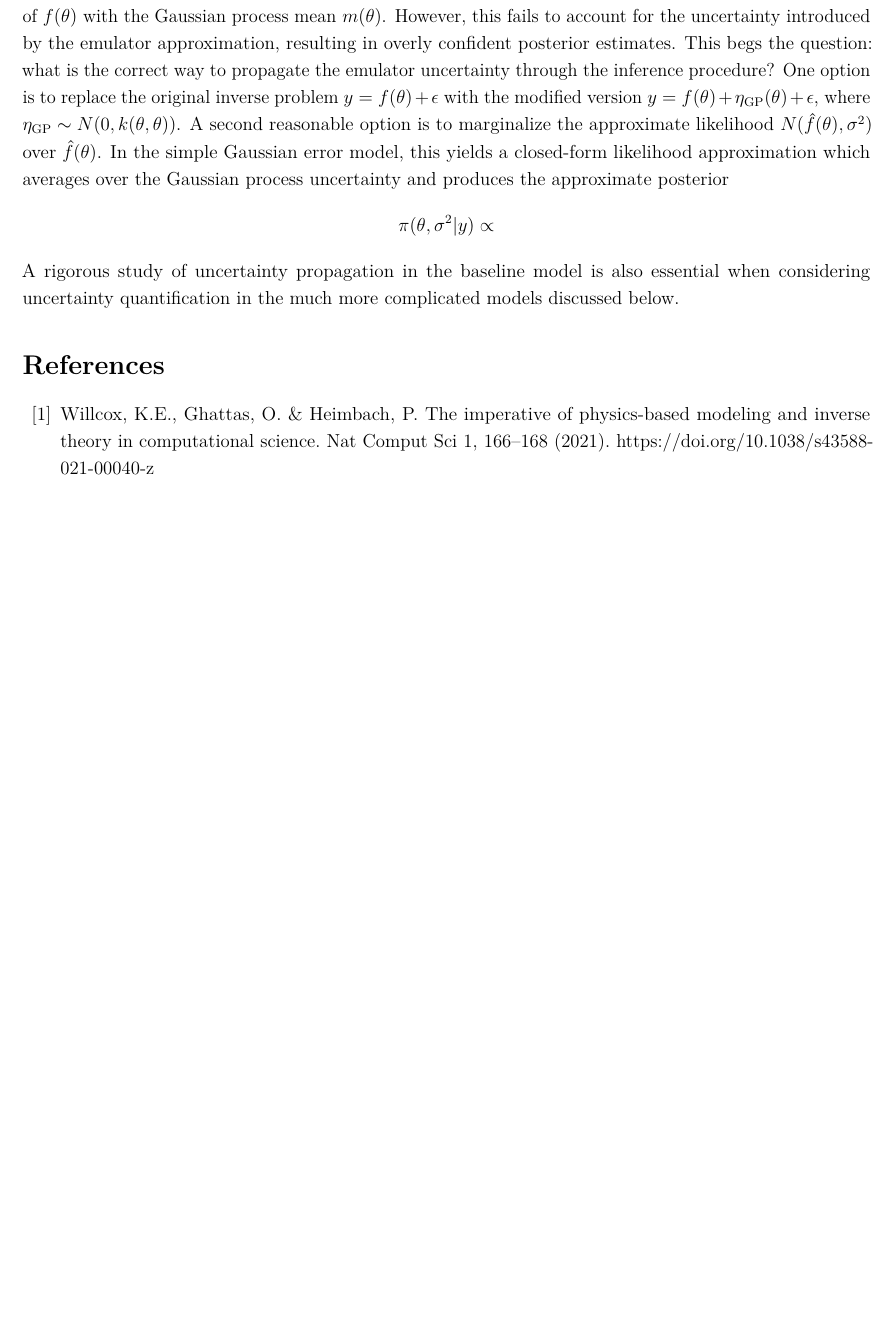
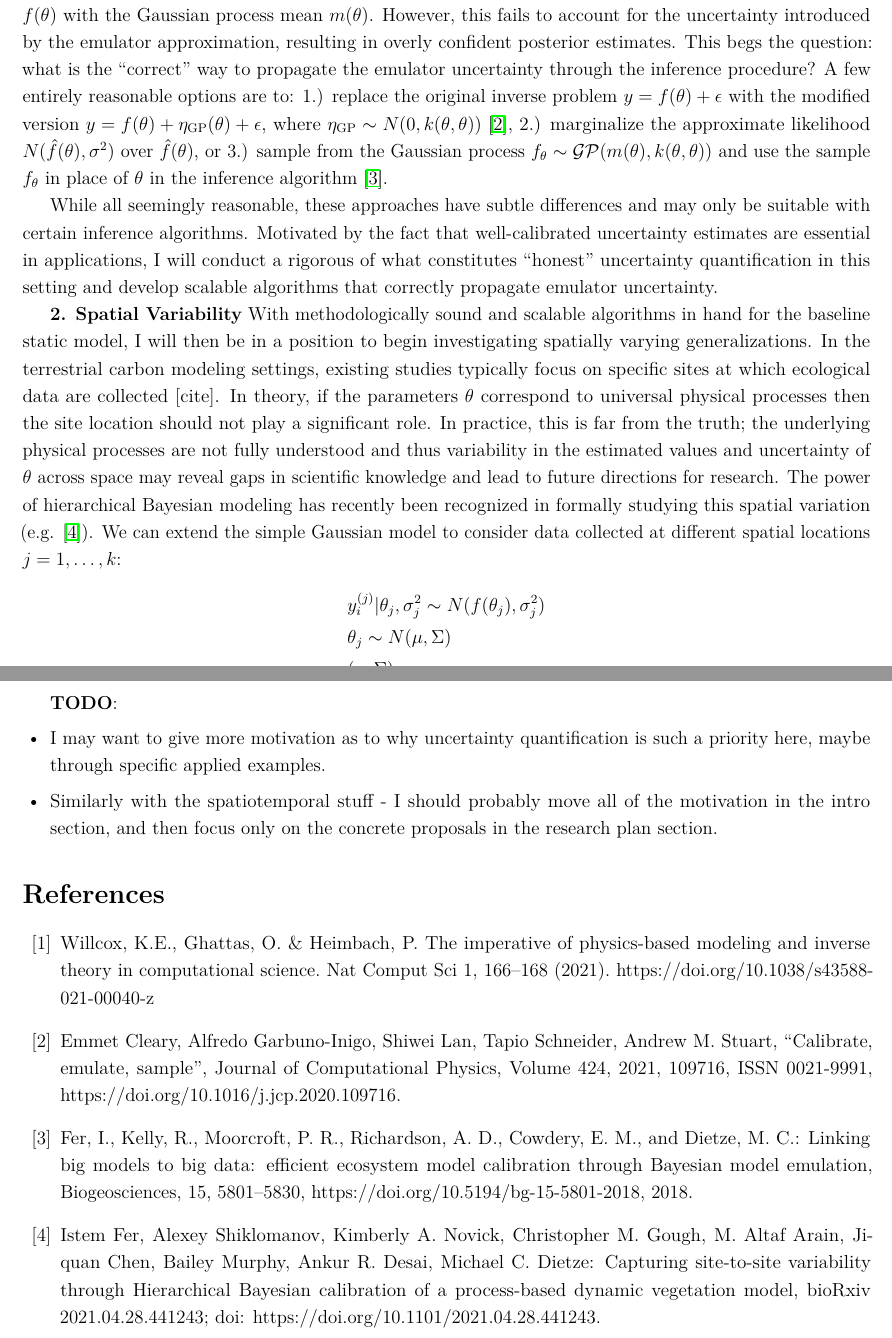
Before and after one commit to arob5/gp-calibration, a LaTeX document (research_proposal_methodological.tex): part of page 2 of 2 before the commit and two parts of pages 2 and 3 of 3 after it, the two joined at a grey line, cut so that both start at the same text, the shorter picture padded with empty space. Compiled offline with pdfLaTeX.

Commit message:
Progress on proposal

```diff
--- a/research_proposal_methodological.tex
+++ b/research_proposal_methodological.tex
@@ -98,17 +97,44 @@ approximation and dimensionality reduction techniques. Throughout this process,
- cheaper Gaussian process emulator $\hat{f}$. The naive method is to modify the inference algorithm to replace an evaluation of $f(\theta)$ with the Gaussian process mean $m(\theta)$. However, this fails to account
- for the uncertainty introduced by the emulator approximation, resulting in overly confident posterior estimates. This begs the question: what is the correct way to propagate the emulator uncertainty through
- the inference procedure? One option is to replace the original inverse problem $y = f(\theta) + \epsilon$ with the modified version $y = f(\theta) + \eta_{\text{GP}}(\theta) + \epsilon$,
- where $\eta_{\text{GP}} \sim N(0, k(\theta, \theta))$. A second reasonable option is to marginalize the approximate likelihood $N(\hat{f}(\theta), \sigma^2)$ over $\hat{f}(\theta)$. In the simple Gaussian error
- model, this yields a closed-form likelihood approximation which averages over the Gaussian process uncertainty and produces the approximate posterior
- \[\pi(\theta, \sigma^2|y) \propto \]
- A rigorous study of uncertainty propagation in the baseline model is also essential when considering uncertainty quantification in the much more complicated models discussed below.
+ \textbf{1. Propagating Emulator Uncertainty.} I will begin by exploring the ramifications of approximating the computationally expensive model $f$ with the  cheaper Gaussian process emulator $\hat{f}$.
+ The emulation introduces an additional source of uncertainty that is often ignored or accounted for in an ad hoc manner [cite].
+For example, the naive method is to modify the inference algorithm to replace an evaluation of $f(\theta)$ with the Gaussian process mean $m(\theta)$. However, this fails to account
+ for the uncertainty introduced by the emulator approximation, resulting in overly confident posterior estimates. This begs the question: what is the ``correct'' way to propagate the emulator uncertainty through
+ the inference procedure? A few entirely reasonable options are to: 1.) replace the original inverse problem $y = f(\theta) + \epsilon$ with the modified version $y = f(\theta) + \eta_{\text{GP}}(\theta) + \epsilon$,
+ where $\eta_{\text{GP}} \sim N(0, k(\theta, \theta))$ \cite{Cleary}, 2.) marginalize the approximate likelihood $N(\hat{f}(\theta), \sigma^2)$ over $\hat{f}(\theta)$, or 3.) sample from the Gaussian process
+ $f_\theta \sim \mathcal{GP}(m(\theta), k(\theta, \theta))$ and use the sample $f_\theta$ in place of $\theta$ in the inference algorithm \cite{Fer}.
+
+While all seemingly reasonable, these approaches have subtle differences and may only be suitable with certain inference algorithms. Motivated by the fact that well-calibrated uncertainty estimates are essential in applications, I will conduct a rigorous of what constitutes ``honest'' uncertainty quantification in this setting and develop scalable algorithms that correctly propagate emulator uncertainty.
+
+ \textbf{2. Spatial Variability} With methodologically sound and scalable algorithms in hand for the baseline static model, I will then be in a position to begin investigating spatially varying generalizations.
+ In the terrestrial carbon modeling settings, existing studies typically focus on specific sites at which ecological data are collected [cite]. In theory, if the parameters $\theta$ correspond to universal physical
+ processes then the site location should not play a significant role. In practice, this is far from the truth; the underlying physical processes are not fully understood and thus variability in the estimated values
+ and uncertainty of $\theta$ across space may reveal gaps in scientific knowledge and lead to future directions for research. The power of hierarchical Bayesian modeling has recently been recognized in
+ formally studying this spatial variation (e.g. \cite{Fer2}). We can extend the simple Gaussian model to consider data collected at different spatial locations $j = 1, \dots, k$:
+ \begin{align*}
+ &y^{(j)}_i|\theta_j, \sigma_j^2 \sim N(f(\theta_j), \sigma_j^2) \\
+ &\theta_j \sim N(\mu, \Sigma) \\
+ &(\mu, \Sigma) \sim \pi_0
+ \end{align*}
+ This constitutes a first step towards understanding the spatial variability in $\theta$ and $\sigma^2$, but doesn't incorporate any explicit spatial information such as a concept of ``nearness'' between the sites.
 
 
 
 
 
+
+ \textbf{TODO}:
+ \begin{itemize}
+ \item I may want to give more motivation as to why uncertainty quantification is such a priority here, maybe through specific applied examples.
+ \item Similarly with the spatiotemporal stuff - I should probably move all of the motivation in the intro section, and then focus only on the concrete proposals in the research plan section.
+ \end{itemize}
+
+
+
 \begin{thebibliography}{20}
 \bibitem{Willcox} Willcox, K.E., Ghattas, O. \& Heimbach, P. The imperative of physics-based modeling and inverse theory in computational science. Nat Comput Sci 1, 166–168 (2021). https://doi.org/10.1038/s43588-021-00040-z
+\bibitem{Cleary} Emmet Cleary, Alfredo Garbuno-Inigo, Shiwei Lan, Tapio Schneider, Andrew M. Stuart, “Calibrate, emulate, sample”, Journal of Computational Physics, Volume 424, 2021, 109716, ISSN 0021-9991, https://doi.org/10.1016/j.jcp.2020.109716.
+\bibitem{Fer} Fer, I., Kelly, R., Moorcroft, P. R., Richardson, A. D., Cowdery, E. M., and Dietze, M. C.: Linking big models to big data: efficient ecosystem model calibration through Bayesian model emulation, Biogeosciences, 15, 5801–5830, https://doi.org/10.5194/bg-15-5801-2018, 2018.
+\bibitem{Fer2} Istem Fer, Alexey Shiklomanov, Kimberly A. Novick, Christopher M. Gough, M. Altaf Arain, Jiquan Chen, Bailey Murphy, Ankur R. Desai, Michael C. Dietze: Capturing site-to-site variability through Hierarchical Bayesian calibration of a process-based dynamic vegetation model, bioRxiv 2021.04.28.441243; doi: https://doi.org/10.1101/2021.04.28.441243.
+
 \end{thebibliography}
 
 
```
Also changed, not shown: research_proposal_methodological.tex (5 more changed lines).
